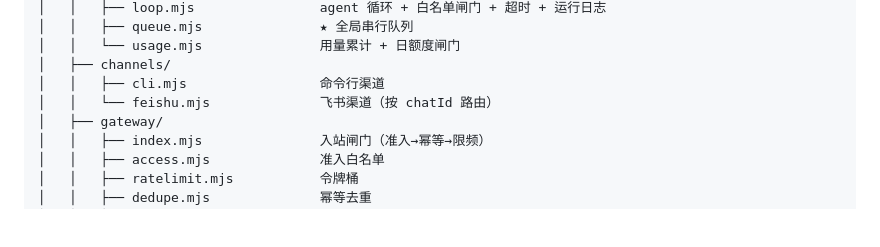
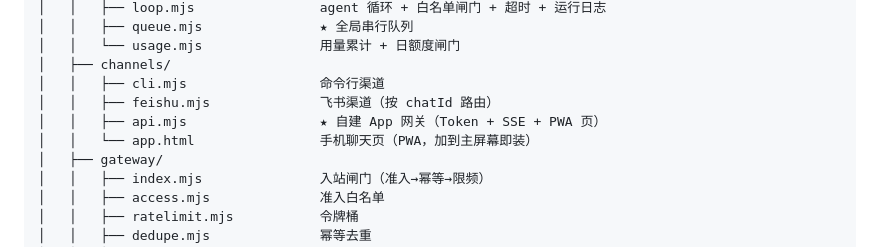
Before and after one commit to Erfan817/personal-bot-demo, a Markdown page: README.md, the part around the change. Rendered like a GitHub page; blank space fills up the shorter version.

```diff
--- a/README.md
+++ b/README.md
@@ -585,7 +585,9 @@ erifane-bot/
 │   │   └── usage.mjs               用量累计 + 日额度闸门
 │   ├── channels/
 │   │   ├── cli.mjs                 命令行渠道
-│   │   └── feishu.mjs              飞书渠道（按 chatId 路由）
+│   │   ├── feishu.mjs              飞书渠道（按 chatId 路由）
+│   │   ├── api.mjs                 ★ 自建 App 网关（Token + SSE + PWA 页）
+│   │   └── app.html                手机聊天页（PWA，加到主屏幕即装）
 │   ├── gateway/
 │   │   ├── index.mjs               入站闸门（准入→幂等→限频）
 │   │   ├── access.mjs              准入白名单
```
Also changed, not shown: docs/HANDOFF.md (+2 -1 lines).
